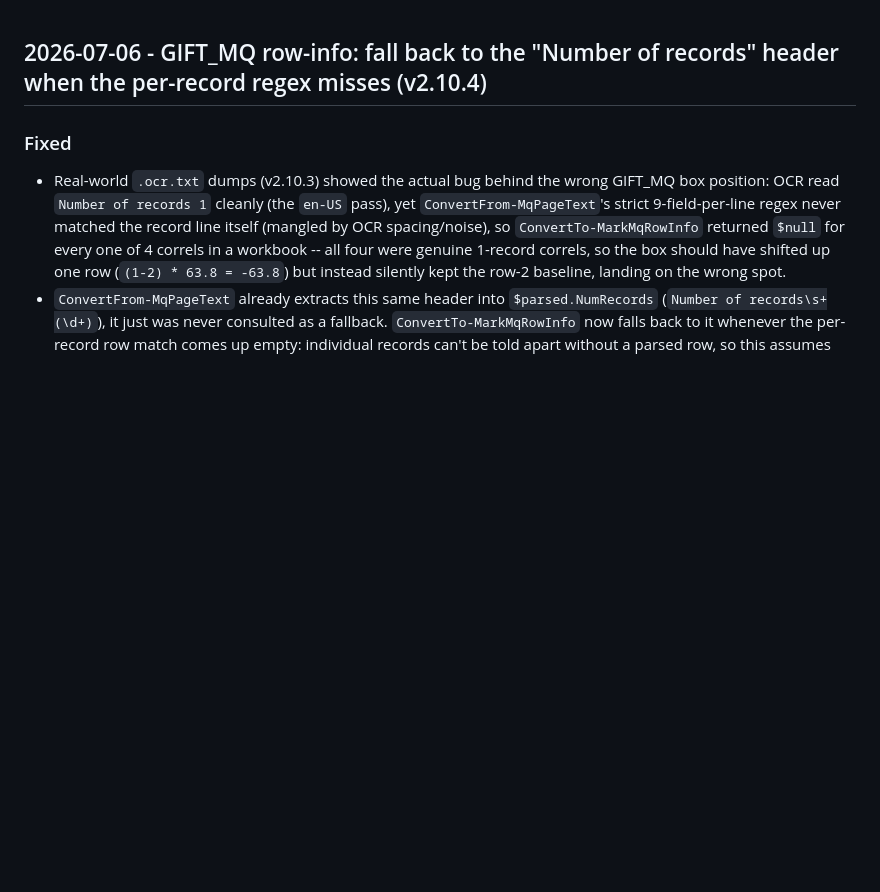
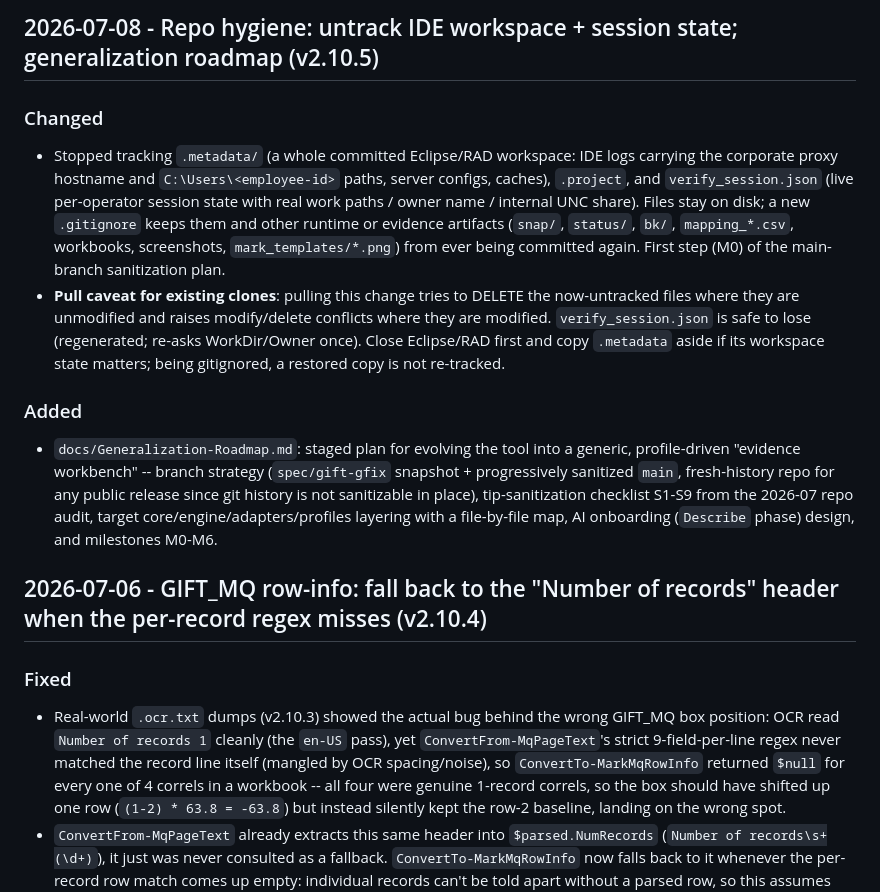
Before and after one commit to Gen-work/ebidensu, a Markdown page: CHANGELOG.md, the part around the change. GitHub-like rendering; blank space fills up the shorter version.

```diff
--- a/CHANGELOG.md
+++ b/CHANGELOG.md
@@ -1,3 +1,30 @@
+## 2026-07-08 - Repo hygiene: untrack IDE workspace + session state; generalization roadmap (v2.10.5)
+
+### Changed
+- Stopped tracking `.metadata/` (a whole committed Eclipse/RAD workspace: IDE
+  logs carrying the corporate proxy hostname and `C:\Users\<employee-id>`
+  paths, server configs, caches), `.project`, and `verify_session.json` (live
+  per-operator session state with real work paths / owner name / internal UNC
+  share). Files stay on disk; a new `.gitignore` keeps them and other runtime
+  or evidence artifacts (`snap/`, `status/`, `bk/`, `mapping_*.csv`,
+  workbooks, screenshots, `mark_templates/*.png`) from ever being committed
+  again. First step (M0) of the main-branch sanitization plan.
+- **Pull caveat for existing clones**: pulling this change tries to DELETE the
+  now-untracked files where they are unmodified and raises modify/delete
+  conflicts where they are modified. `verify_session.json` is safe to lose
+  (regenerated; re-asks WorkDir/Owner once). Close Eclipse/RAD first and copy
+  `.metadata` aside if its workspace state matters; being gitignored, a
+  restored copy is not re-tracked.
+
+### Added
+- `docs/Generalization-Roadmap.md`: staged plan for evolving the tool into a
+  generic, profile-driven "evidence workbench" -- branch strategy
+  (`spec/gift-gfix` snapshot + progressively sanitized `main`, fresh-history
+  repo for any public release since git history is not sanitizable in place),
+  tip-sanitization checklist S1-S9 from the 2026-07 repo audit, target
+  core/engine/adapters/profiles layering with a file-by-file map, AI
+  onboarding (`Describe` phase) design, and milestones M0-M6.
+
 ## 2026-07-06 - GIFT_MQ row-info: fall back to the "Number of records" header when the per-record regex misses (v2.10.4)
 
 ### Fixed
```
Also changed, not shown: docs/Generalization-Roadmap.md (added, +197 -0 lines).
